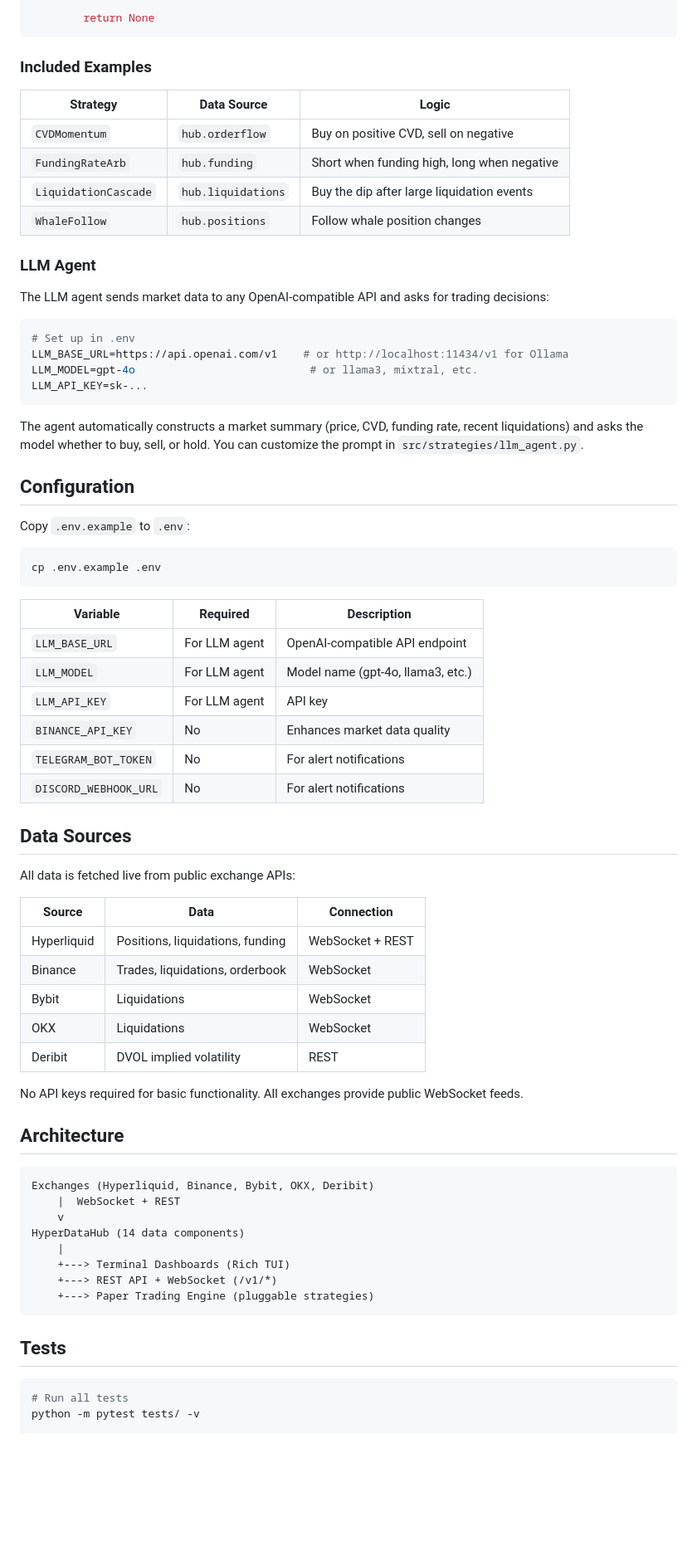
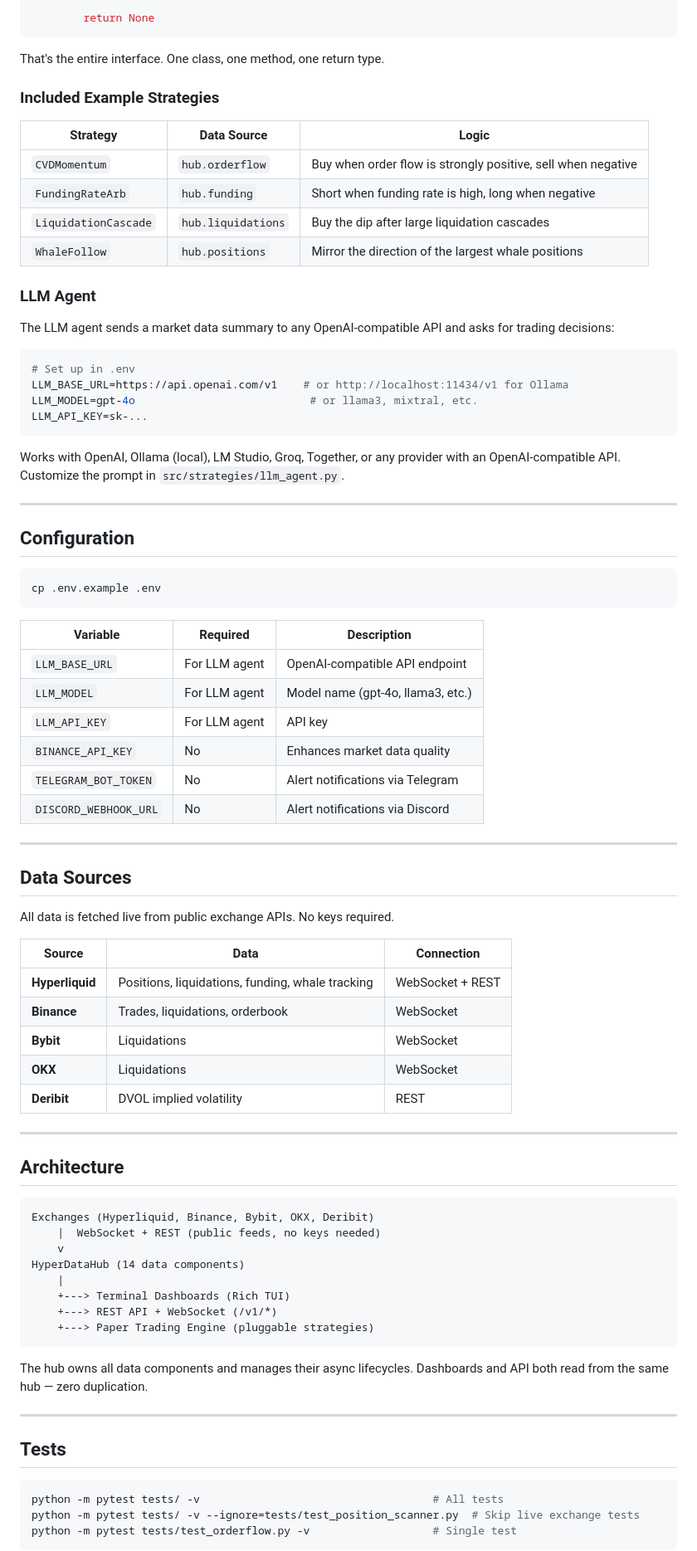
Before and after one commit to Co-Messi/HyperData-Terminal, a Markdown page: README.md, the part around one of its changes. Shown at 83% size. Drawn GitHub-style; blank space fills up the shorter version.

Commit message:
Overhaul README — badges, dashboard descriptions, better structure, lively copy

````diff
--- a/README.md
+++ b/README.md
@@ -108,18 +158,20 @@ class MyStrategy(Strategy):
         return None
 ```
 
-### Included Examples
+That's the entire interface. One class, one method, one return type.
+
+### Included Example Strategies
 
 | Strategy | Data Source | Logic |
-|----------|-----------|-------|
-| `CVDMomentum` | `hub.orderflow` | Buy on positive CVD, sell on negative |
-| `FundingRateArb` | `hub.funding` | Short when funding high, long when negative |
-| `LiquidationCascade` | `hub.liquidations` | Buy the dip after large liquidation events |
-| `WhaleFollow` | `hub.positions` | Follow whale position changes |
+|---|---|---|
+| `CVDMomentum` | `hub.orderflow` | Buy when order flow is strongly positive, sell when negative |
+| `FundingRateArb` | `hub.funding` | Short when funding rate is high, long when negative |
+| `LiquidationCascade` | `hub.liquidations` | Buy the dip after large liquidation cascades |
+| `WhaleFollow` | `hub.positions` | Mirror the direction of the largest whale positions |
 
 ### LLM Agent
 
-The LLM agent sends market data to any OpenAI-compatible API and asks for trading decisions:
+The LLM agent sends a market data summary to any OpenAI-compatible API and asks for trading decisions:
 
 ```bash
 # Set up in .env
@@ -128,44 +180,46 @@ LLM_MODEL=gpt-4o                           # or llama3, mixtral, etc.
 LLM_API_KEY=sk-...
 ```
 
-The agent automatically constructs a market summary (price, CVD, funding rate, recent liquidations) and asks the model whether to buy, sell, or hold. You can customize the prompt in `src/strategies/llm_agent.py`.
+Works with OpenAI, Ollama (local), LM Studio, Groq, Together, or any provider with an OpenAI-compatible API. Customize the prompt in `src/strategies/llm_agent.py`.
+
+---
 
 ## Configuration
-
-Copy `.env.example` to `.env`:
 
 ```bash
 cp .env.example .env
 ```
 
 | Variable | Required | Description |
-|----------|----------|-------------|
+|---|---|---|
 | `LLM_BASE_URL` | For LLM agent | OpenAI-compatible API endpoint |
 | `LLM_MODEL` | For LLM agent | Model name (gpt-4o, llama3, etc.) |
 | `LLM_API_KEY` | For LLM agent | API key |
 | `BINANCE_API_KEY` | No | Enhances market data quality |
-| `TELEGRAM_BOT_TOKEN` | No | For alert notifications |
-| `DISCORD_WEBHOOK_URL` | No | For alert notifications |
+| `TELEGRAM_BOT_TOKEN` | No | Alert notifications via Telegram |
+| `DISCORD_WEBHOOK_URL` | No | Alert notifications via Discord |
+
+---
 
 ## Data Sources
 
-All data is fetched live from public exchange APIs:
+All data is fetched live from public exchange APIs. No keys required.
 
 | Source | Data | Connection |
-|--------|------|------------|
-| Hyperliquid | Positions, liquidations, funding | WebSocket + REST |
-| Binance | Trades, liquidations, orderbook | WebSocket |
-| Bybit | Liquidations | WebSocket |
-| OKX | Liquidations | WebSocket |
-| Deribit | DVOL implied volatility | REST |
+|---|---|---|
+| **Hyperliquid** | Positions, liquidations, funding, whale tracking | WebSocket + REST |
+| **Binance** | Trades, liquidations, orderbook | WebSocket |
+| **Bybit** | Liquidations | WebSocket |
+| **OKX** | Liquidations | WebSocket |
+| **Deribit** | DVOL implied volatility | REST |
 
-No API keys required for basic functionality. All exchanges provide public WebSocket feeds.
+---
 
 ## Architecture
 
 ```
 Exchanges (Hyperliquid, Binance, Bybit, OKX, Deribit)
-    |  WebSocket + REST
+    |  WebSocket + REST (public feeds, no keys needed)
     v
 HyperDataHub (14 data components)
     |
@@ -174,9 +228,15 @@ HyperDataHub (14 data components)
     +---> Paper Trading Engine (pluggable strategies)
 ```
 
+The hub owns all data components and manages their async lifecycles. Dashboards and API both read from the same hub — zero duplication.
+
+---
+
 ## Tests
 
 ```bash
-# Run all tests
-python -m pytest tests/ -v
+python -m pytest tests/ -v                                    # All tests
+python -m pytest tests/ -v --ignore=tests/test_position_scanner.py  # Skip live exchange tests
+python -m pytest tests/test_orderflow.py -v                   # Single test
+```
 
````
Also changed, not shown: other parts of README.md (+81 -34 lines).
